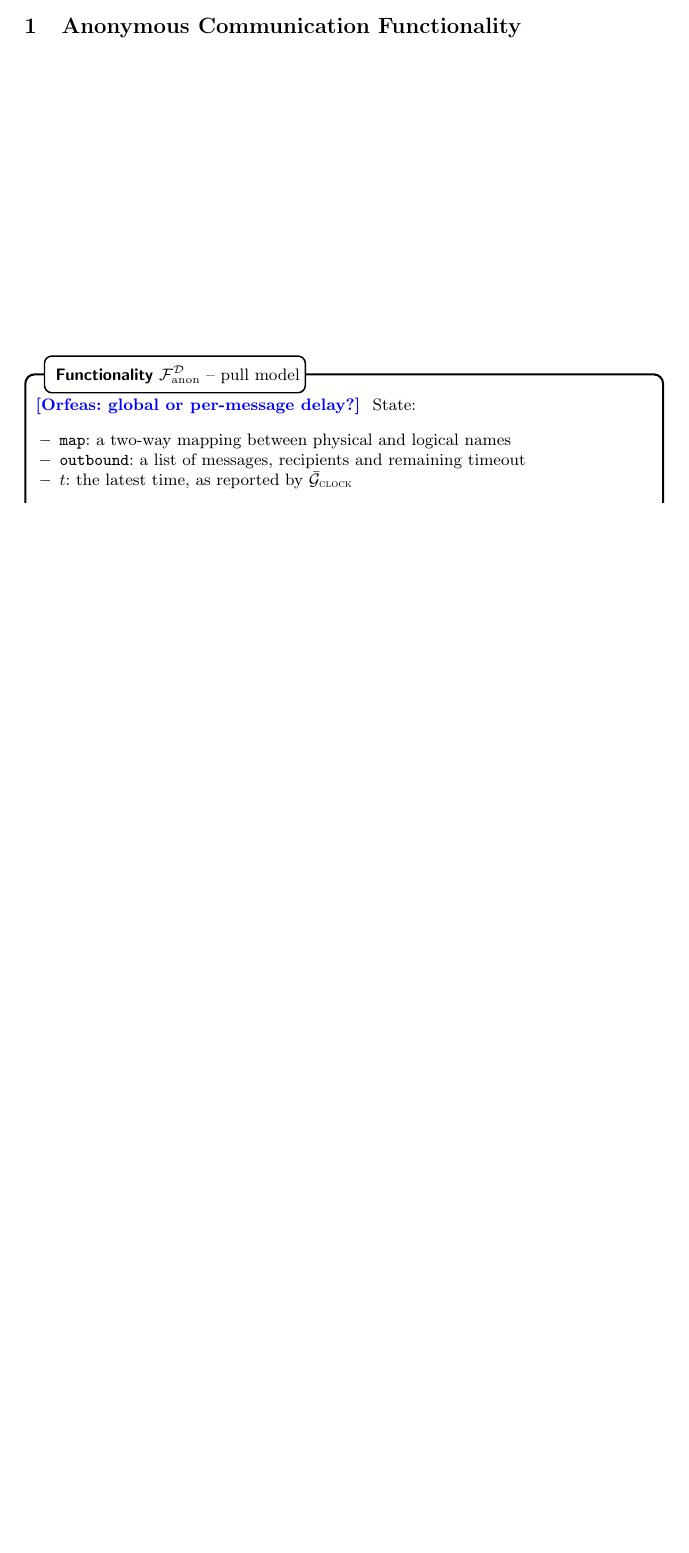
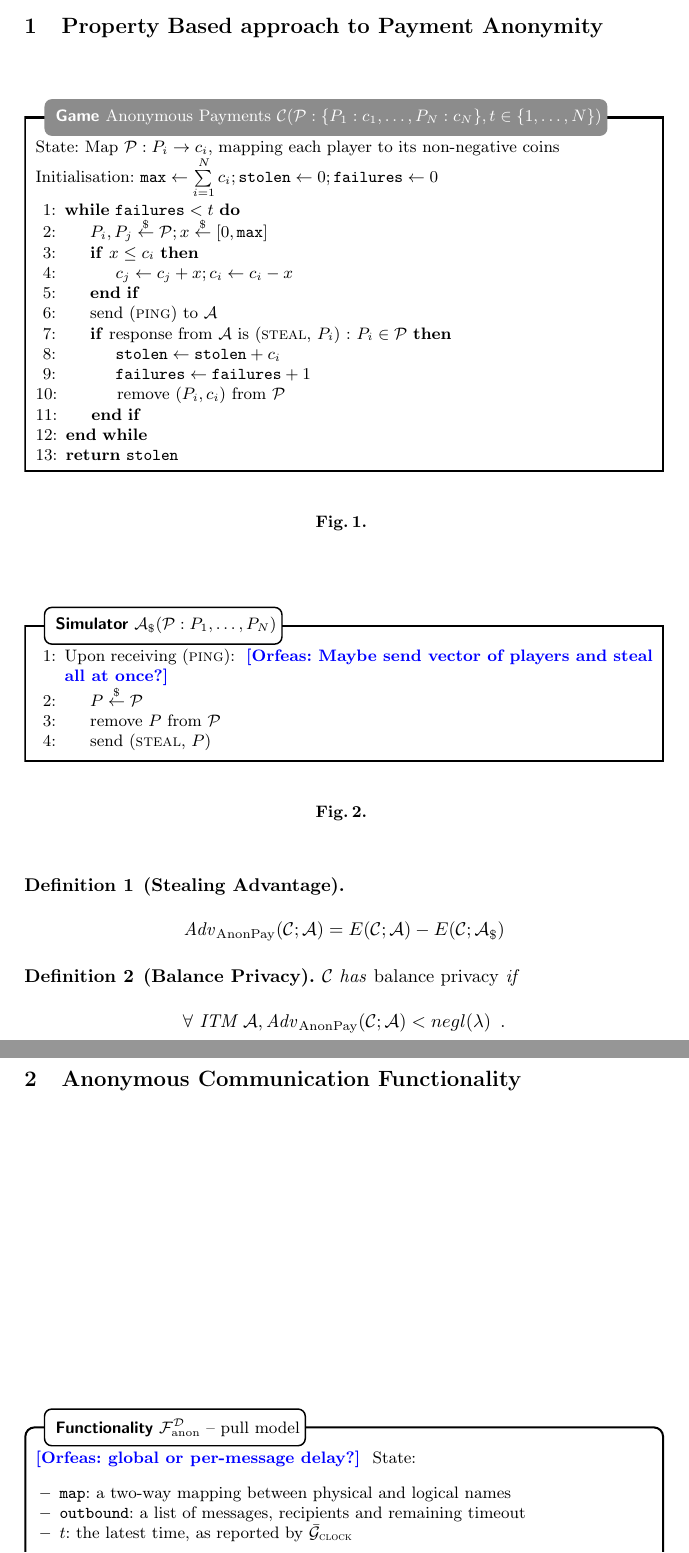
Before and after one commit to OrfeasLitos/privacy-ln, a LaTeX paper (src/privacy-ln.tex, which reads src/pay-anon-game.tex): part of page 1 of 27 before the commit and two parts of pages 1 and 2 of 28 after it, the two joined at a grey line, cut at the place of the change, the shorter picture padded with empty space. Compiled offline with pdfLaTeX.

Commit message:
Add game based balance privacy setup

```diff
--- /dev/null
+++ b/src/pay-anon-game.tex
@@ -0,0 +1,62 @@
+\section{Property Based approach to Payment Anonymity}
+  \label{sec:pay-anon-game}
+  \begin{figure}[H]
+    \begin{gamebox}{Anonymous Payments $\mathcal{C}(\mathcal{P}: \{P_1: c_1,
+    \dots, P_N: c_N\}, t \in \{1, \dots, N\})$}
+      State: Map $\mathcal{P}: P_i \rightarrow c_i$, mapping each player to its
+      non-negative coins
+
+      Initialisation: $\mathtt{max} \gets \sum\limits_{i = 1}^N c_i;
+      \mathtt{stolen} \gets 0; \mathtt{failures} \gets 0$
+
+      \begin{algorithmic}[1]
+        \While{$\mathtt{failures} < t$}
+          \State $P_i, P_j \overset{\$}{\gets} \mathcal{P}; x
+          \overset{\$}{\gets} [0, \mathtt{max}]$
+          \If{$x \leq c_i$}
+            \State $c_j \gets c_j + x; c_i \gets c_i - x$
+          \EndIf
+          \State send (\textsc{ping}) to \adversary
+          \If{response from \adversary is (\textsc{steal}, $P_i$) : $P_i \in
+          \mathcal{P}$}
+            \State $\mathtt{stolen} \gets \mathtt{stolen} + c_i$
+            \State $\mathtt{failures} \gets \mathtt{failures} + 1$
+            \State remove $(P_i, c_i)$ from $\mathcal{P}$
+          \EndIf
+        \EndWhile
+        \State \Return \texttt{stolen}
+      \end{algorithmic}
+    \end{gamebox}
+    \caption{}
+  \end{figure}
+
+  \begin{figure}[H]
+    \begin{simulatorbox}{$\adversary_{\$}(\mathcal{P}: P_1, \dots, P_N)$}
+      \begin{algorithmic}[1]
+        \State Upon receiving (\textsc{ping}): \orfeas{Maybe send vector of
+        players and steal all at once?}
+        \Indent
+          \State $P \overset{\$}{\gets} \mathcal{P}$
+          \State remove $P$ from $\mathcal{P}$
+          \State send (\textsc{steal}, $P$)
+        \EndIndent
+      \end{algorithmic}
+    \end{simulatorbox}
+    \caption{}
+  \end{figure}
+
+  \begin{definition}[Stealing Advantage]
+    \begin{equation*}
+      \mathit{Adv}_{\mathrm{AnonPay}}(\mathcal{C}; \adversary) = E(\mathcal{C};
+      \adversary) - E(\mathcal{C}; \adversary_{\$})
+    \end{equation*}
+  \end{definition}
+
+  \begin{definition}[Balance Privacy]
+    $\mathcal{C}$ has \emph{balance privacy} if
+    \begin{equation*}
+      \forall \text{ ITM } \adversary,
+      \mathit{Adv}_{\mathrm{AnonPay}}(\mathcal{C}; \adversary) < negl(\lambda)
+      \enspace.
+    \end{equation*}
+  \end{definition}
```
Also changed, not shown: src/privacy-ln.tex (+1 -0 lines).
